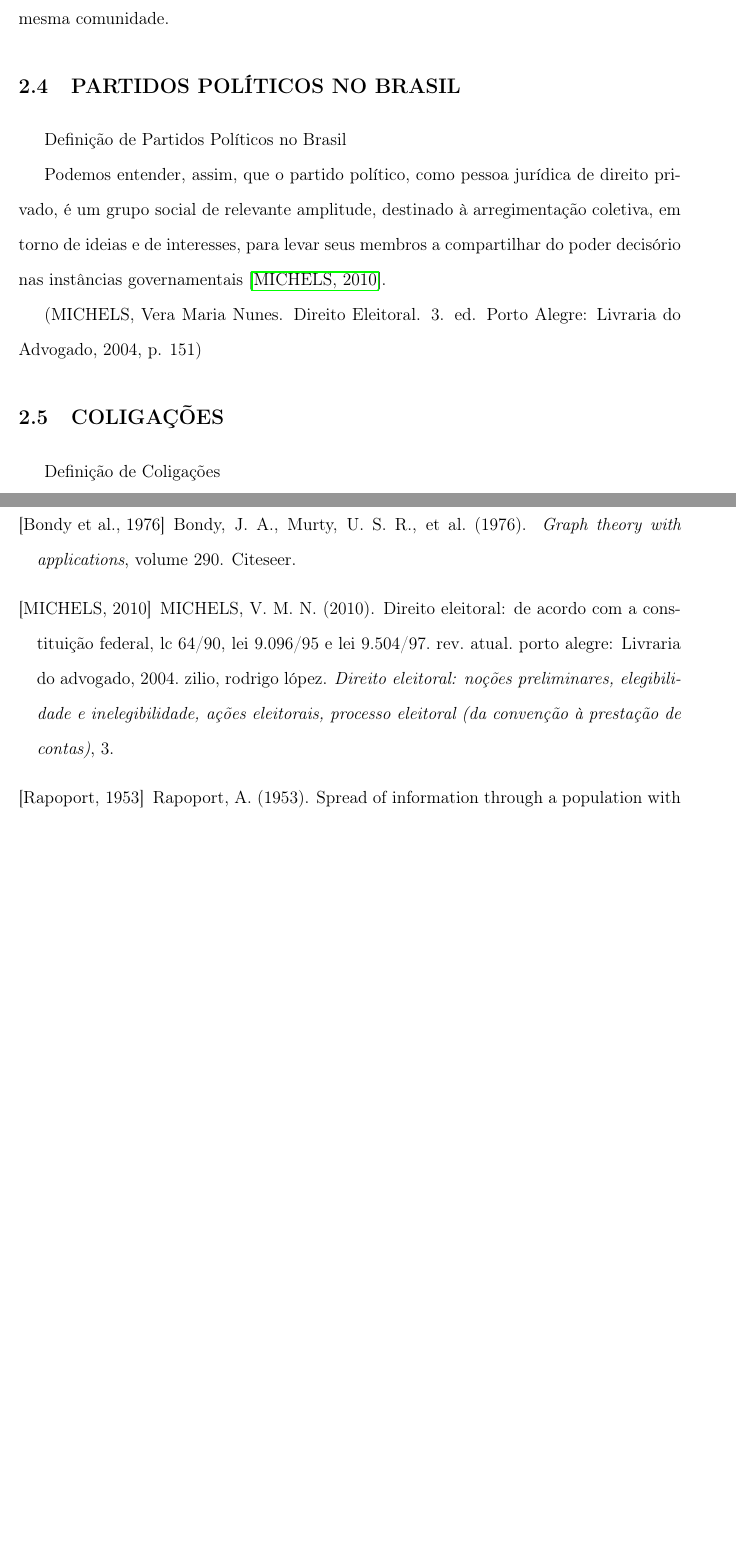
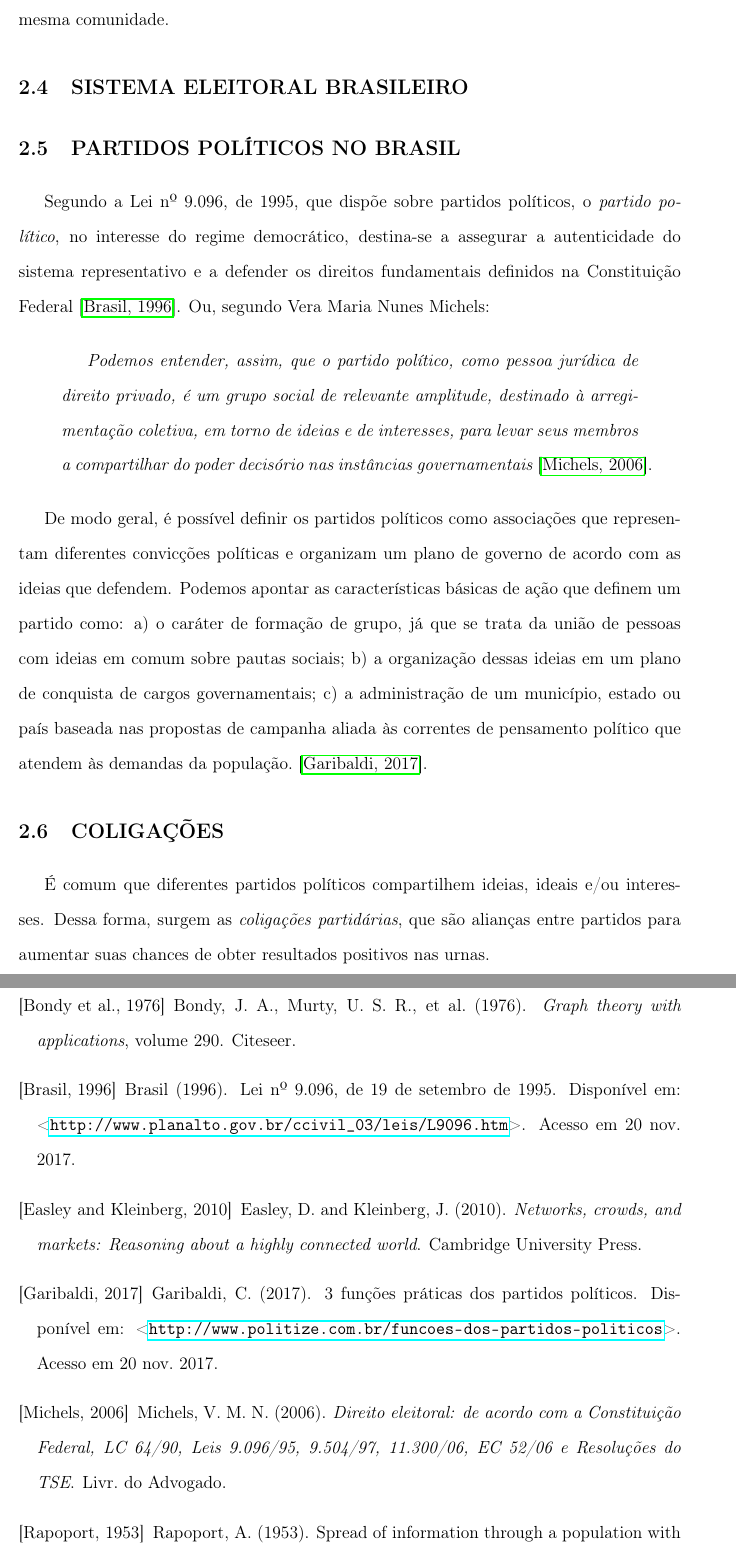
Before and after one commit to xurupito/tg-monografia, a LaTeX thesis (main.tex, which reads 2-fundamentos/texto.tex, 99-final/bibliografia.bib): two parts of pages 16 and 22 of 22, joined at a grey line, cut so that both start at the same text, the shorter picture padded with empty space. Compiled offline with pdfLaTeX.

Commit message:
adiciona definições básicas sobre política

```diff
--- a/2-fundamentos/texto.tex
+++ b/2-fundamentos/texto.tex
@@ -177,22 +177,27 @@ Muitos dos problemas representados por uma estrutura de grafos apresentam \emph{
 \emph{Modularidade} é a medida que busca a divisão de um grafo em comunidades. Quanto maior a modularidade de um grafo, maior a densidade nas conexões entre vértice de uma mesma comunidade.
 
 %%%%%%%%%%%%%%%%%%%%%%%%%%%%%%%%%%%%%%%%%%%%%%%%%%%%%%%%%%%
+\section{\texorpdfstring{\MakeUppercase{Sistema Eleitoral Brasileiro}}{}}
+
+
+%%%%%%%%%%%%%%%%%%%%%%%%%%%%%%%%%%%%%%%%%%%%%%%%%%%%%%%%%%%
 \section{\texorpdfstring{\MakeUppercase{Partidos Políticos no Brasil}}{}}
 \label{conceitos__partidos-brasil}
 
-Definição de Partidos Políticos no Brasil
+Segundo a  Lei nº 9.096, de 1995, que dispõe sobre partidos políticos, o \emph{partido político}, no interesse do regime democrático, destina-se a assegurar a autenticidade do sistema representativo e a defender os direitos fundamentais definidos na Constituição Federal~\cite{brasil1996lei9096}. Ou, segundo Vera Maria Nunes Michels:
 
-Podemos entender, assim, que o partido político, como pessoa jurídica de direito privado, é um grupo social de relevante amplitude, destinado à arregimentação coletiva, em torno de ideias e de interesses, para levar seus membros a compartilhar do poder decisório nas instâncias governamentais~\cite{michels2010direito}.
+\begin{quotation}
+    \emph{Podemos entender, assim, que o partido político, como pessoa jurídica de direito privado, é um grupo social de relevante amplitude, destinado à arregimentação coletiva, em torno de ideias e de interesses, para levar seus membros a compartilhar do poder decisório nas instâncias governamentais}~\cite{michels2006direito}.
+\end{quotation}
 
-(MICHELS, Vera Maria Nunes. Direito Eleitoral. 3. ed. Porto Alegre: Livraria do Advogado, 2004, p. 151)
-
+De modo geral, é possível definir os partidos políticos como associações que representam diferentes convicções políticas e organizam um plano de governo de acordo com as ideias que defendem. Podemos apontar as características básicas de ação que definem um partido como: a) o caráter de formação de grupo, já que se trata da união de pessoas com ideias em comum sobre pautas sociais; b) a organização dessas ideias em um plano de conquista de cargos governamentais; c) a administração de um município, estado ou país baseada nas propostas de campanha aliada às correntes de pensamento político que atendem às demandas da população.~\cite{garibaldi2017partidos}.
 
 %%%%%%%%%%%%%%%%%%%%%%%%%%%%%%%%%%%%%%%%%%%%%%%%%%%%%%%%%%%
 
 \section{\texorpdfstring{\MakeUppercase{Coligações}}{}}
 \label{conceitos__coligacoes}
 
-Definição de Coligações
+É comum que diferentes partidos políticos compartilhem ideias, ideais e/ou interesses. Dessa forma, surgem as \emph{coligações partidárias}, que são alianças entre partidos para aumentar suas chances de obter resultados positivos nas urnas.
 
 \todo{além de definir uma coligação, dizer que no trabalho falamos sobre "um partido fazer coligação com outro" como forma de dizer que "os dois partidos pertencem a uma mesma coligação"}
 
--- a/99-final/bibliografia.bib
+++ b/99-final/bibliografia.bib
@@ -83,3 +83,8 @@
   publisher={Springer}
 }
 
+% referencias de politica
+@book{michels2006direito,
+  title={Direito eleitoral: de acordo com a Constitui{\c{c}}{\~a}o Federal, LC 64/90, Leis 9.096/95, 9.504/97, 11.300/06, EC 52/06 e Resolu{\c{c}}{\~o}es do TSE},
+  author={Michels, Vera Maria Nunes},
+  year={2006},
@@ -86,10 +97,14 @@
+  title = {3 funções práticas dos partidos políticos},
+  year = 2017,
+  howpublished = {Disponível em: <\url{http://www.politize.com.br/funcoes-dos-partidos-politicos}>},
+  note = {Acesso em 20 nov. 2017.}
+}
 
 
-% referencias de politica
-@article{michels2010direito,
-  title={Direito Eleitoral: de acordo com a Constitui{\c{c}}{\~a}o Federal, LC 64/90, Lei 9.096/95 e Lei 9.504/97. rev. atual. Porto Alegre: Livraria do Advogado, 2004. ZILIO, Rodrigo L{\'o}pez},
-  author={MICHELS, Vera Maria Nunes},
-  journal={Direito eleitoral: no{\c{c}}{\~o}es preliminares, elegibilidade e inelegibilidade, a{\c{c}}{\~o}es eleitorais, processo eleitoral (da conven{\c{c}}{\~a}o {\`a} presta{\c{c}}{\~a}o de contas)},
-  volume={3},
-  year={2010}
+@misc{brasil1996lei9096,
+  author = {Brasil},
+  title = {LEI Nº 9.096, DE 19 DE SETEMBRO DE 1995.},
+  year = 1996,
+  howpublished = {Disponível em: <\url{http://www.planalto.gov.br/ccivil_03/leis/L9096.htm}>},
+  note = {Acesso em 20 nov. 2017.}
 }
--- a/main.tex
+++ b/main.tex
@@ -29,7 +29,7 @@
 \usepackage{csquotes}
 \usepackage{listings, lstautogobble}
 \usepackage{parcolumns}
-\usepackage{subcaption}
+% \usepackage{subcaption}
 \usepackage[dvipsnames]{xcolor}
 \usepackage{float}
 \usepackage[acronym,nonumberlist,nowarn]{glossaries}
```
Also changed, not shown: 2-fundamentos/texto.tex (18 more changed lines), 99-final/bibliografia.bib (6 more changed lines).
